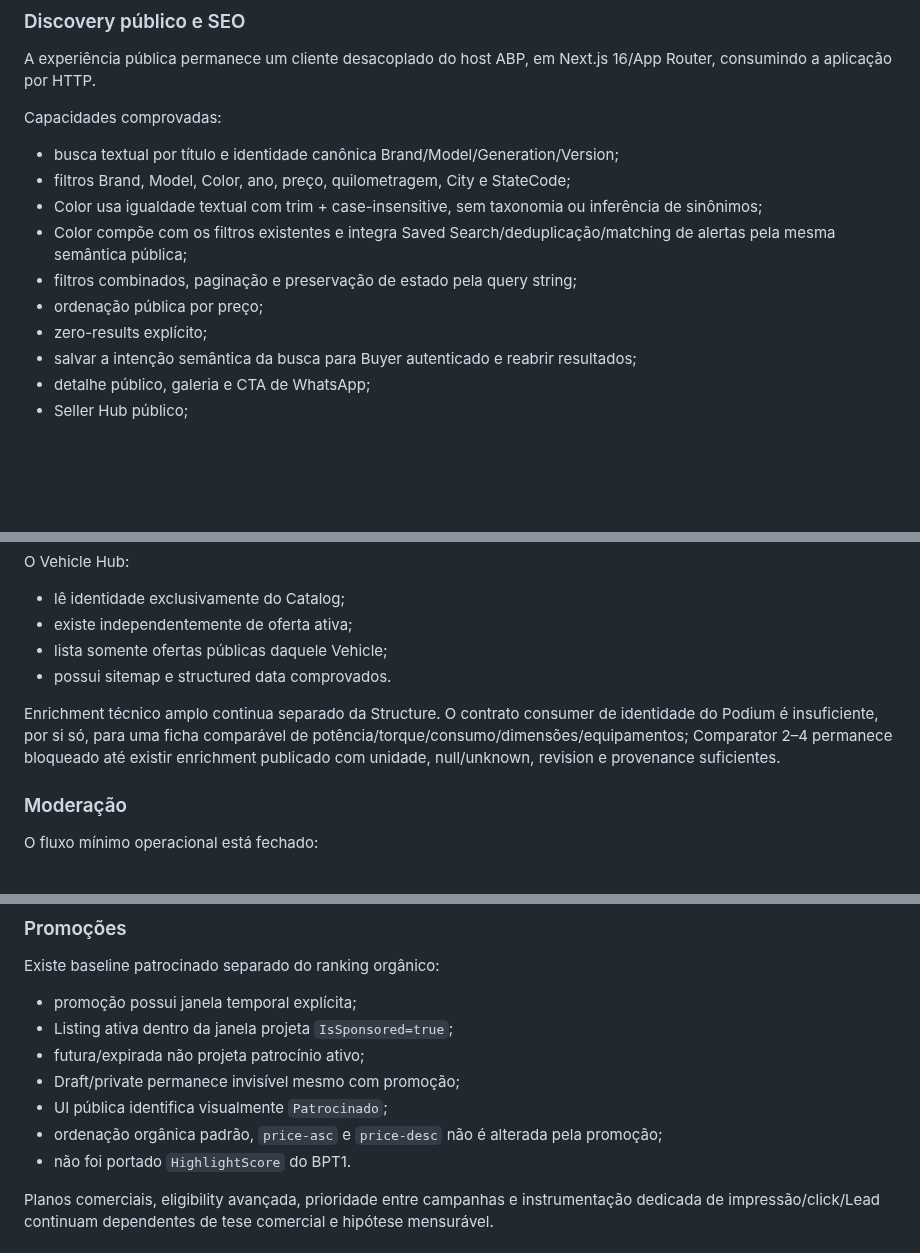
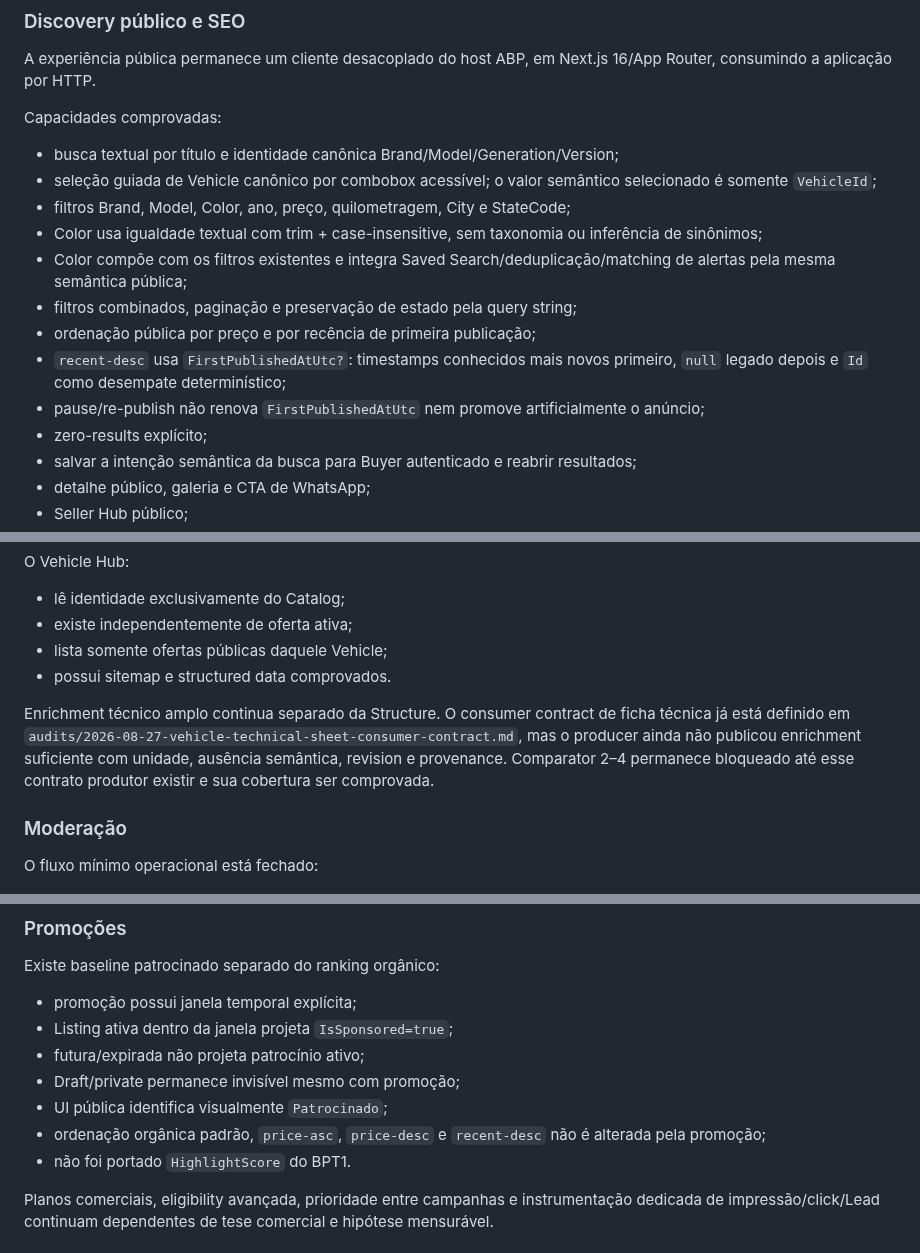
Before and after one commit to igobritoti/bpt2-abp, a Markdown page: docs/PRODUCT.md, 3 parts joined by grey strips. GitHub-like rendering; blank space fills up the shorter version.

Commit message:
Reconcile PRODUCT after canonical selector and recency sort

```diff
--- a/docs/PRODUCT.md
+++ b/docs/PRODUCT.md
@@ -103,11 +103,14 @@ A experiência pública permanece um cliente desacoplado do host ABP, em Next.js
 Capacidades comprovadas:
 
 - busca textual por título e identidade canônica Brand/Model/Generation/Version;
+- seleção guiada de Vehicle canônico por combobox acessível; o valor semântico selecionado é somente `VehicleId`;
 - filtros Brand, Model, Color, ano, preço, quilometragem, City e StateCode;
 - Color usa igualdade textual com trim + case-insensitive, sem taxonomia ou inferência de sinônimos;
 - Color compõe com os filtros existentes e integra Saved Search/deduplicação/matching de alertas pela mesma semântica pública;
 - filtros combinados, paginação e preservação de estado pela query string;
-- ordenação pública por preço;
+- ordenação pública por preço e por recência de primeira publicação;
+- `recent-desc` usa `FirstPublishedAtUtc?`: timestamps conhecidos mais novos primeiro, `null` legado depois e `Id` como desempate determinístico;
+- pause/re-publish não renova `FirstPublishedAtUtc` nem promove artificialmente o anúncio;
 - zero-results explícito;
 - salvar a intenção semântica da busca para Buyer autenticado e reabrir resultados;
 - detalhe público, galeria e CTA de WhatsApp;
@@ -133,7 +136,7 @@ O Vehicle Hub:
 - lista somente ofertas públicas daquele Vehicle;
 - possui sitemap e structured data comprovados.
 
-Enrichment técnico amplo continua separado da Structure. O contrato consumer de identidade do Podium é insuficiente, por si só, para uma ficha comparável de potência/torque/consumo/dimensões/equipamentos; Comparator 2–4 permanece bloqueado até existir enrichment publicado com unidade, null/unknown, revision e provenance suficientes.
+Enrichment técnico amplo continua separado da Structure. O consumer contract de ficha técnica já está definido em `audits/2026-08-27-vehicle-technical-sheet-consumer-contract.md`, mas o producer ainda não publicou enrichment suficiente com unidade, ausência semântica, revision e provenance. Comparator 2–4 permanece bloqueado até esse contrato produtor existir e sua cobertura ser comprovada.
 
 ### Moderação
 
@@ -159,7 +162,7 @@ Existe baseline patrocinado separado do ranking orgânico:
 - futura/expirada não projeta patrocínio ativo;
 - Draft/private permanece invisível mesmo com promoção;
 - UI pública identifica visualmente `Patrocinado`;
-- ordenação orgânica padrão, `price-asc` e `price-desc` não é alterada pela promoção;
+- ordenação orgânica padrão, `price-asc`, `price-desc` e `recent-desc` não é alterada pela promoção;
 - não foi portado `HighlightScore` do BPT1.
 
 Planos comerciais, eligibility avançada, prioridade entre campanhas e instrumentação dedicada de impressão/click/Lead continuam dependentes de tese comercial e hipótese mensurável.
```
Also changed, not shown: other parts of docs/PRODUCT.md (+2 -1 lines).
